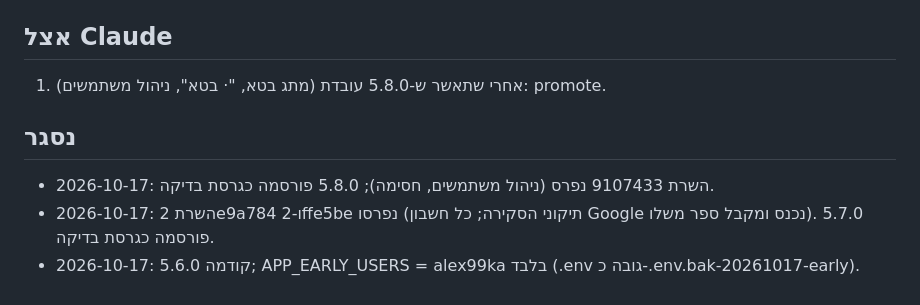
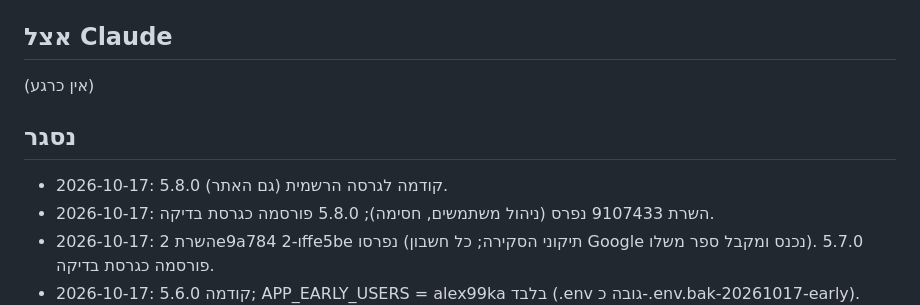
Before and after one commit to alex99ka/recipe-book, a Markdown page: TASKS.md, the part around the change. GitHub-like rendering.

Commit message:
TASKS: 5.8.0 promoted
Co-Authored-By: Claude Opus 5.5 <noreply@anthropic.com>

```diff
--- a/TASKS.md
+++ b/TASKS.md
@@ -6,9 +6,10 @@
 3. בשביל האתר בערוץ `next`: להוסיף את הדומיין שלו ל-Authorized domains ב-Firebase Auth.
 
 ## אצל Claude
-1. אחרי שתאשר ש-5.8.0 עובדת (מתג בטא, "· בטא", ניהול משתמשים): promote.
+(אין כרגע)
 
 ## נסגר
+- 2026-10-17: 5.8.0 קודמה לגרסה הרשמית (גם האתר).
 - 2026-10-17: השרת 9107433 נפרס (ניהול משתמשים, חסימה); 5.8.0 פורסמה כגרסת בדיקה.
 - 2026-10-17: השרת 2e9a784 ו-2ffe5be נפרסו (תיקוני הסקירה; כל חשבון Google נכנס ומקבל ספר משלו). 5.7.0 פורסמה כגרסת בדיקה.
 - 2026-10-17: 5.6.0 קודמה; APP_EARLY_USERS = alex99ka בלבד (.env גובה כ-.env.bak-20261017-early).
```
